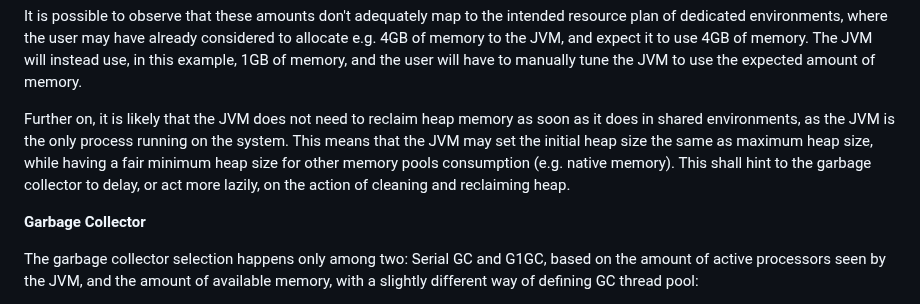
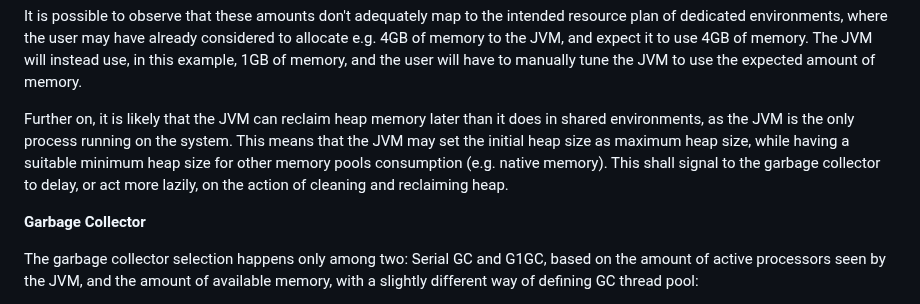
Before and after one commit to microsoft/openjdk-proposals, a Markdown page: ergonomics_profiles/readme.md, the part around the change. GitHub-like rendering.

Commit message:
Update ergonomics_profiles/readme.md
Co-authored-by: Martijn Verburg <martijnverburg@gmail.com>

```diff
--- a/ergonomics_profiles/readme.md
+++ b/ergonomics_profiles/readme.md
@@ -64,7 +64,7 @@ The initial heap size also varies. The table below describes the current heurist
 
 It is possible to observe that these amounts don't adequately map to the intended resource plan of dedicated environments, where the user may have already considered to allocate e.g. 4GB of memory to the JVM, and expect it to use 4GB of memory. The JVM will instead use, in this example, 1GB of memory, and the user will have to manually tune the JVM to use the expected amount of memory.
 
-Further on, it is likely that the JVM does not need to reclaim heap memory as soon as it does in shared environments, as the JVM is the only process running on the system. This means that the JVM may set the initial heap size the same as maximum heap size, while having a fair minimum heap size for other memory pools consumption (e.g. native memory). This shall hint to the garbage collector to delay, or act more lazily, on the action of cleaning and reclaiming heap.
+Further on, it is likely that the JVM can reclaim heap memory later than it does in shared environments, as the JVM is the only process running on the system. This means that the JVM may set the initial heap size as maximum heap size, while having a suitable minimum heap size for other memory pools consumption (e.g. native memory). This shall signal to the garbage collector to delay, or act more lazily, on the action of cleaning and reclaiming heap.
 
 **Garbage Collector**
 
```
